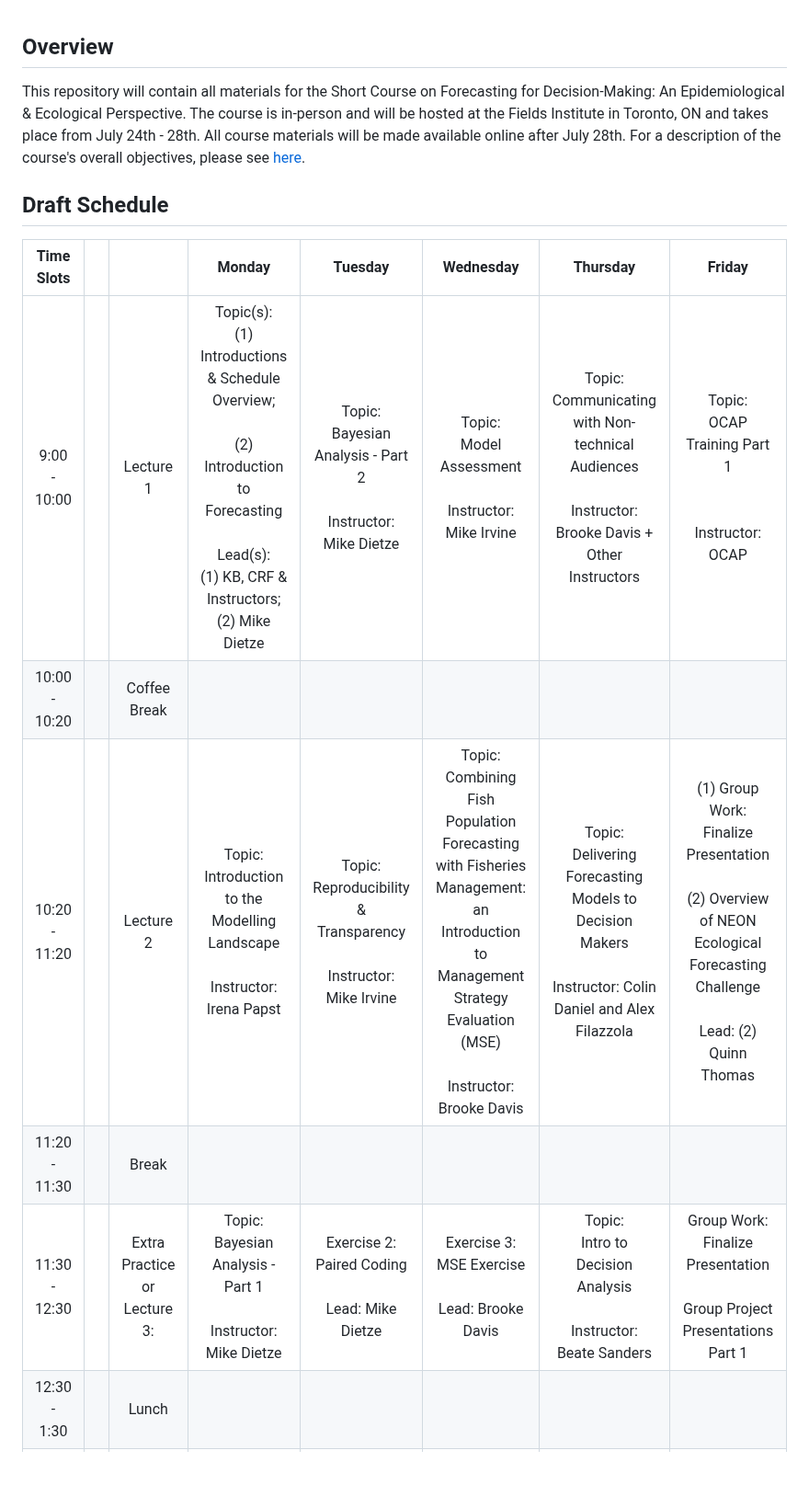
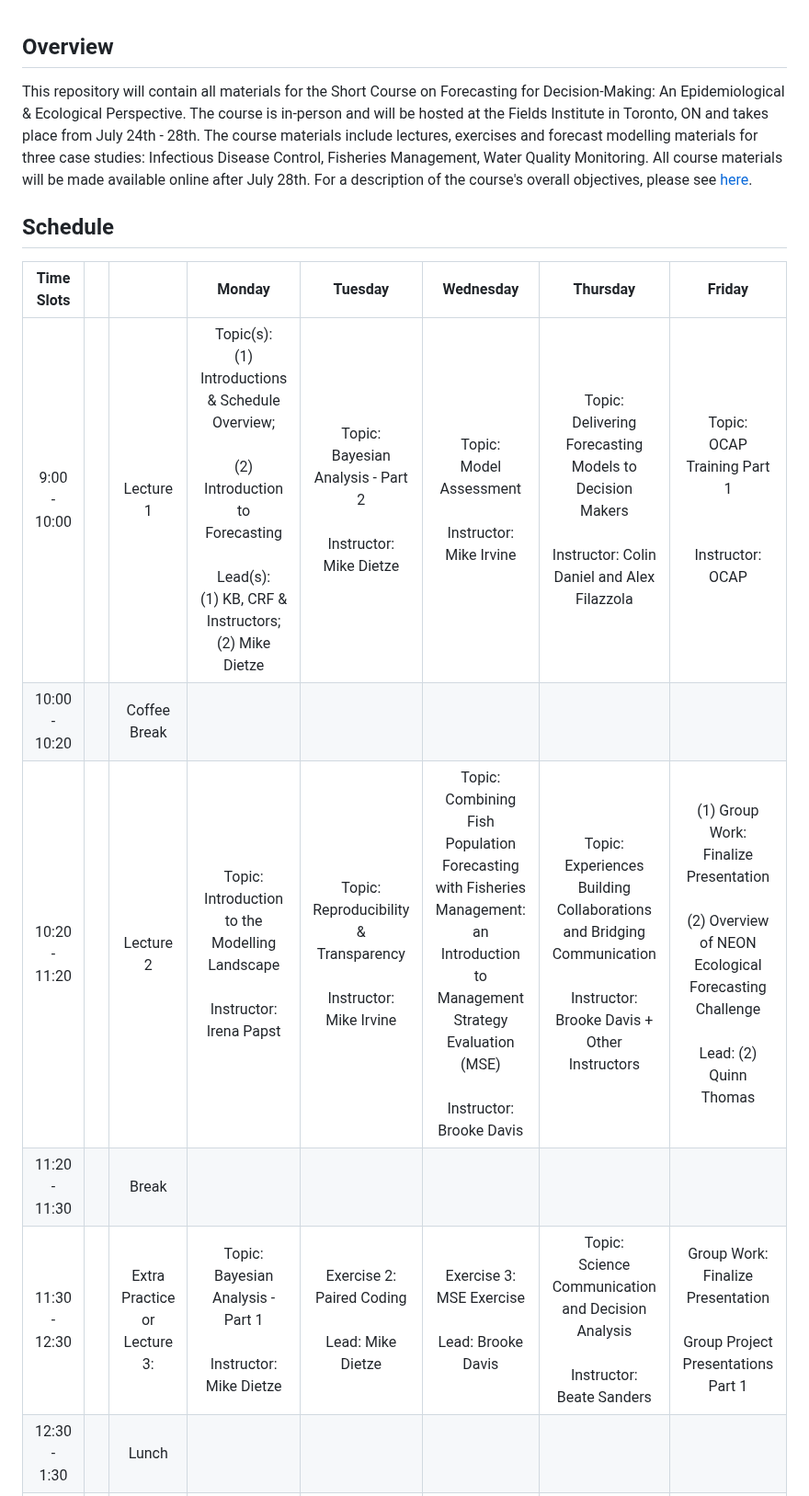
Before and after one commit to kbbodner/cefi_shortcourse_students_2023, a Markdown page: README.md, the part around the change. Shown at 92% size. Drawn GitHub-style; blank space fills up the shorter version.

Commit message:
Update README.md
Updated schedule

```diff
--- a/README.md
+++ b/README.md
@@ -1,15 +1,15 @@
 ## Overview
-This repository will contain all materials for the Short Course on Forecasting for Decision-Making: An Epidemiological & Ecological Perspective. The course is in-person and will be hosted at the Fields Institute in Toronto, ON and takes place from July 24th - 28th. All course materials will be made available online after July 28th. For a description of the course's overall objectives, please see [here](http://www.fields.utoronto.ca/activities/23-24/forecasting).
+This repository will contain all materials for the Short Course on Forecasting for Decision-Making: An Epidemiological & Ecological Perspective. The course is in-person and will be hosted at the Fields Institute in Toronto, ON and takes place from July 24th - 28th. The course materials include lectures, exercises and forecast modelling materials for three case studies: Infectious Disease Control, Fisheries Management, Water Quality Monitoring.  All course materials will be made available online after July 28th. For a description of the course's overall objectives, please see [here](http://www.fields.utoronto.ca/activities/23-24/forecasting).
 
-## Draft Schedule
+## Schedule
 
 |       Time Slots      	|   	|                                      	|                                                                              Monday                                                                             	|                                                                    Tuesday                                                                   	|                                                                                Wednesday                                                                               	|                                                    Thursday                                                   	|                            Friday                           	|
 |:---------------------:	|---	|:------------------------------------:	|:---------------------------------------------------------------------------------------------------------------------------------------------------------------:	|:--------------------------------------------------------------------------------------------------------------------------------------------:	|:----------------------------------------------------------------------------------------------------------------------------------------------------------------------:	|:-------------------------------------------------------------------------------------------------------------:	|:-----------------------------------------------------------:	|
-| 9:00 <br>-<br> 10:00  	|   	| Lecture 1                            	| Topic(s): <br>(1) Introductions & Schedule Overview;<br> <br>(2) Introduction to Forecasting<br><br>Lead(s): <br>(1) KB, CRF & Instructors; <br>(2) Mike Dietze 	| Topic: <br>Bayesian Analysis - Part 2<br><br>Instructor: Mike Dietze                                                                         	| Topic: <br>Model Assessment<br><br>Instructor: Mike Irvine                                                                                                             	| Topic:<br>Communicating with Non-technical Audiences<br><br>Instructor: Brooke Davis + Other Instructors      	| Topic: <br>OCAP Training Part 1<br><br><br>Instructor: OCAP 	|
+| 9:00 <br>-<br> 10:00  	|   	| Lecture 1                            	| Topic(s): <br>(1) Introductions & Schedule Overview;<br> <br>(2) Introduction to Forecasting<br><br>Lead(s): <br>(1) KB, CRF & Instructors; <br>(2) Mike Dietze 	| Topic: <br>Bayesian Analysis - Part 2<br><br>Instructor: Mike Dietze                                                                         	| Topic: <br>Model Assessment<br><br>Instructor: Mike Irvine                                                                                                             	| Topic:<br>Delivering Forecasting Models to Decision Makers<br><br>Instructor: Colin Daniel and Alex Filazzola      	| Topic: <br>OCAP Training Part 1<br><br><br>Instructor: OCAP 	|
 | 10:00 <br>- <br>10:20 	|   	| Coffee Break                         	|                                                                                                                                                                 	|                                                                                                                                              	|                                                                                                                                                                        	|                                                                                                               	|                                                             	|
-| 10:20 <br>- <br>11:20 	|   	| Lecture 2                            	| Topic: <br>Introduction to the Modelling Landscape<br><br>Instructor: Irena Papst                                                                               	| Topic: <br>Reproducibility & Transparency<br><br>Instructor: Mike Irvine                                                                     	| Topic: <br>Combining Fish Population Forecasting with Fisheries Management:<br>an Introduction to Management Strategy Evaluation (MSE)<br><br>Instructor: Brooke Davis 	| Topic:<br>Delivering Forecasting Models to Decision Makers<br><br>Instructor: Colin Daniel and Alex Filazzola 	| (1) Group Work:<br>Finalize Presentation <br><br> (2) Overview of NEON Ecological Forecasting Challenge <br><br> Lead: (2) Quinn Thomas                        	|
+| 10:20 <br>- <br>11:20 	|   	| Lecture 2                            	| Topic: <br>Introduction to the Modelling Landscape<br><br>Instructor: Irena Papst                                                                               	| Topic: <br>Reproducibility & Transparency<br><br>Instructor: Mike Irvine                                                                     	| Topic: <br>Combining Fish Population Forecasting with Fisheries Management:<br>an Introduction to Management Strategy Evaluation (MSE)<br><br>Instructor: Brooke Davis 	|  Topic:<br>Experiences Building Collaborations and Bridging Communication<br><br>Instructor: Brooke Davis + Other Instructors 	| (1) Group Work:<br>Finalize Presentation <br><br> (2) Overview of NEON Ecological Forecasting Challenge <br><br> Lead: (2) Quinn Thomas                        	|
 | 11:20 <br>- <br>11:30 	|   	| Break                                	|                                                                                                                                                                 	|                                                                                                                                              	|                                                                                                                                                                        	|                                                                                                               	|                                                             	|
-| 11:30 <br>- <br>12:30 	|   	| Extra Practice <br>or <br>Lecture 3: 	| Topic: <br>Bayesian Analysis - Part 1<br><br>Instructor: Mike Dietze                                                                                            	| Exercise 2:<br>Paired Coding <br><br>Lead: Mike Dietze                                                                                       	| Exercise 3:<br>MSE Exercise <br><br>Lead: Brooke Davis                                                                                                                 	| Topic:<br>Intro to Decision Analysis<br><br>Instructor: Beate Sanders                                         	| Group Work: <br>Finalize Presentation   <br><br>      Group Project Presentations <br>Part 1              	|
+| 11:30 <br>- <br>12:30 	|   	| Extra Practice <br>or <br>Lecture 3: 	| Topic: <br>Bayesian Analysis - Part 1<br><br>Instructor: Mike Dietze                                                                                            	| Exercise 2:<br>Paired Coding <br><br>Lead: Mike Dietze                                                                                       	| Exercise 3:<br>MSE Exercise <br><br>Lead: Brooke Davis                                                                                                                 	| Topic:<br> Science Communication and Decision Analysis<br><br>Instructor: Beate Sanders                                         	| Group Work: <br>Finalize Presentation   <br><br>      Group Project Presentations <br>Part 1              	|
 | 12:30<br>- <br>1:30   	|   	| Lunch                                	|                                                                                                                                                                 	|                                                                                                                                              	|                                                                                                                                                                        	|                                                                                                               	|                                                             	|
 | 1:30 <br>- <br>3:00   	|   	| Extra Practice <br>or <br>Lecture 3: 	| Exercise 1: <br>Introduction to Bayesian Analysis<br><br>Lead(s): Mike Dietze + Mike Irvine                                                                     	| Topic(s):<br>(1) Code Review Example;<br>(2) Propagating, Analyzing, &<br>Reducing Uncertainty<br><br>Instructor: Mike Dietze + Irena Papst  	| Group work                                                                                                                                                             	| Exercise 4: <br>Writing Lay Summaries Exercise<br><br>Lead: Korryn Bodner                                     	| Group Project Presentations  <br>Part 2                               	|
 | 3:00<br>- <br>3:20    	|   	| Coffee Break                         	|                                                                                                                                                                 	|                                                                                                                                              	|                                                                                                                                                                        	|                                                                                                               	|                                                             	|
```
